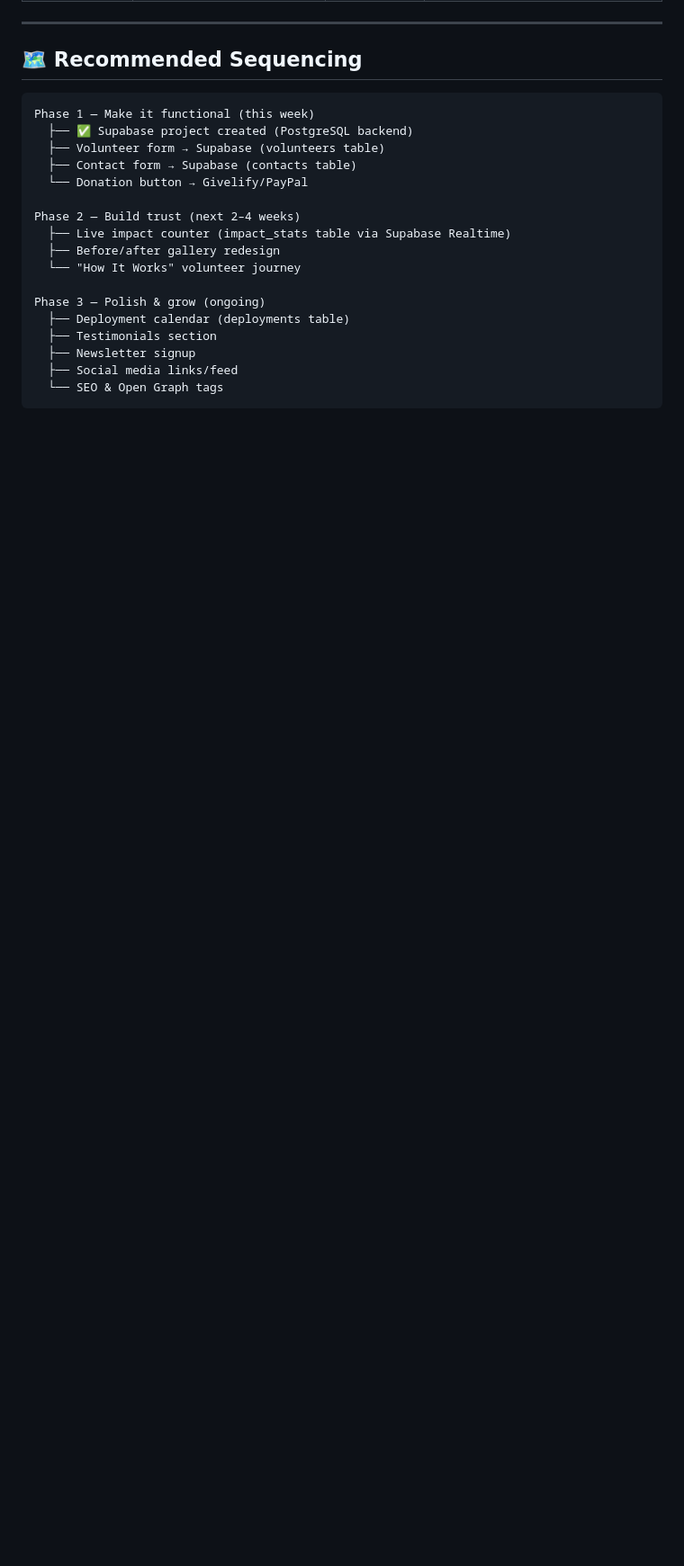
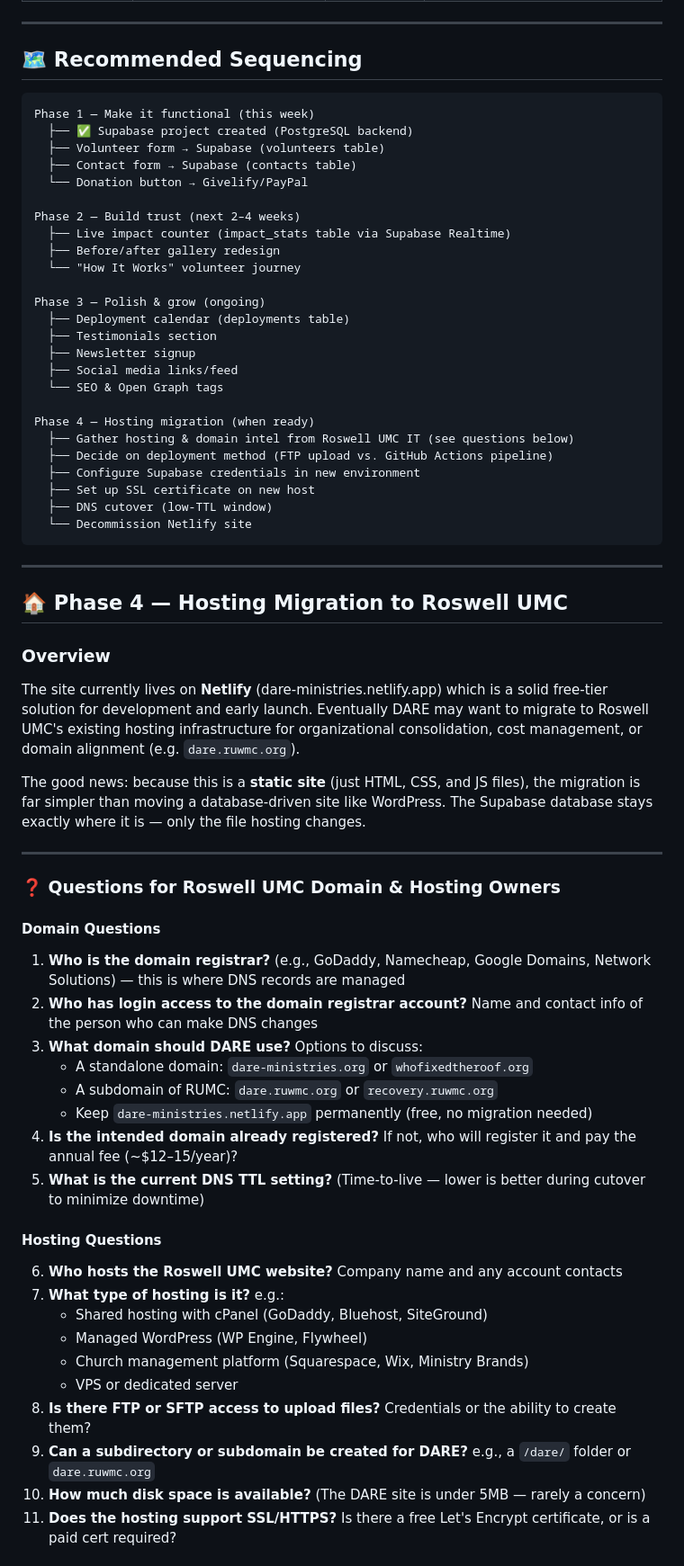
Before and after one commit to BrakTalk/dare-ministries, a Markdown page: docs/product-discovery-brainstorm.md, the part around one of its changes. Shown at 90% size. GitHub-like rendering; blank space fills up the shorter version.

Commit message:
Add Phase 4 hosting migration plan to product discovery doc
- Add Phase 4 to recommended sequencing roadmap
- Document 17 questions for RUMC domain/hosting owners across three
  categories: domain, hosting, and technical/process
- Add key migration considerations table covering Supabase, SSL,
  build pipeline, zero-downtime cutover, and cost/urgency

Co-Authored-By: Claude Sonnet 4.6 <noreply@anthropic.com>

````diff
--- a/docs/product-discovery-brainstorm.md
+++ b/docs/product-discovery-brainstorm.md
@@ -197,4 +197,51 @@ Phase 3 — Polish & grow (ongoing)
   ├── Newsletter signup
   ├── Social media links/feed
   └── SEO & Open Graph tags
+
+Phase 4 — Hosting migration (when ready)
+  ├── Gather hosting & domain intel from Roswell UMC IT (see questions below)
+  ├── Decide on deployment method (FTP upload vs. GitHub Actions pipeline)
+  ├── Configure Supabase credentials in new environment
+  ├── Set up SSL certificate on new host
+  ├── DNS cutover (low-TTL window)
+  └── Decommission Netlify site
 ```
+
+---
+
+## 🏠 Phase 4 — Hosting Migration to Roswell UMC
+
+### Overview
+
+The site currently lives on **Netlify** (dare-ministries.netlify.app) which is a solid free-tier solution for development and early launch. Eventually DARE may want to migrate to Roswell UMC's existing hosting infrastructure for organizational consolidation, cost management, or domain alignment (e.g. `dare.ruwmc.org`).
+
+The good news: because this is a **static site** (just HTML, CSS, and JS files), the migration is far simpler than moving a database-driven site like WordPress. The Supabase database stays exactly where it is — only the file hosting changes.
+
+---
+
+### ❓ Questions for Roswell UMC Domain & Hosting Owners
+
+#### Domain Questions
+
+1. **Who is the domain registrar?** (e.g., GoDaddy, Namecheap, Google Domains, Network Solutions) — this is where DNS records are managed
+2. **Who has login access to the domain registrar account?** Name and contact info of the person who can make DNS changes
+3. **What domain should DARE use?** Options to discuss:
+   - A standalone domain: `dare-ministries.org` or `whofixedtheroof.org`
+   - A subdomain of RUMC: `dare.ruwmc.org` or `recovery.ruwmc.org`
+   - Keep `dare-ministries.netlify.app` permanently (free, no migration needed)
+4. **Is the intended domain already registered?** If not, who will register it and pay the annual fee (~$12–15/year)?
+5. **What is the current DNS TTL setting?** (Time-to-live — lower is better during cutover to minimize downtime)
+
+#### Hosting Questions
+
+6. **Who hosts the Roswell UMC website?** Company name and any account contacts
+7. **What type of hosting is it?** e.g.:
+   - Shared hosting with cPanel (GoDaddy, Bluehost, SiteGround)
+   - Managed WordPress (WP Engine, Flywheel)
+   - Church management platform (Squarespace, Wix, Ministry Brands)
+   - VPS or dedicated server
+8. **Is there FTP or SFTP access to upload files?** Credentials or the ability to create them?
+9. **Can a subdirectory or subdomain be created for DARE?** e.g., a `/dare/` folder or `dare.ruwmc.org`
+10. **How much disk space is available?** (The DARE site is under 5MB — rarely a concern)
+11. **Does the hosting support SSL/HTTPS?** Is there a free Let's Encrypt certificate, or is a paid cert required?
+
````
Also changed, not shown: other parts of docs/product-discovery-brainstorm.md (+21 -0 lines).
